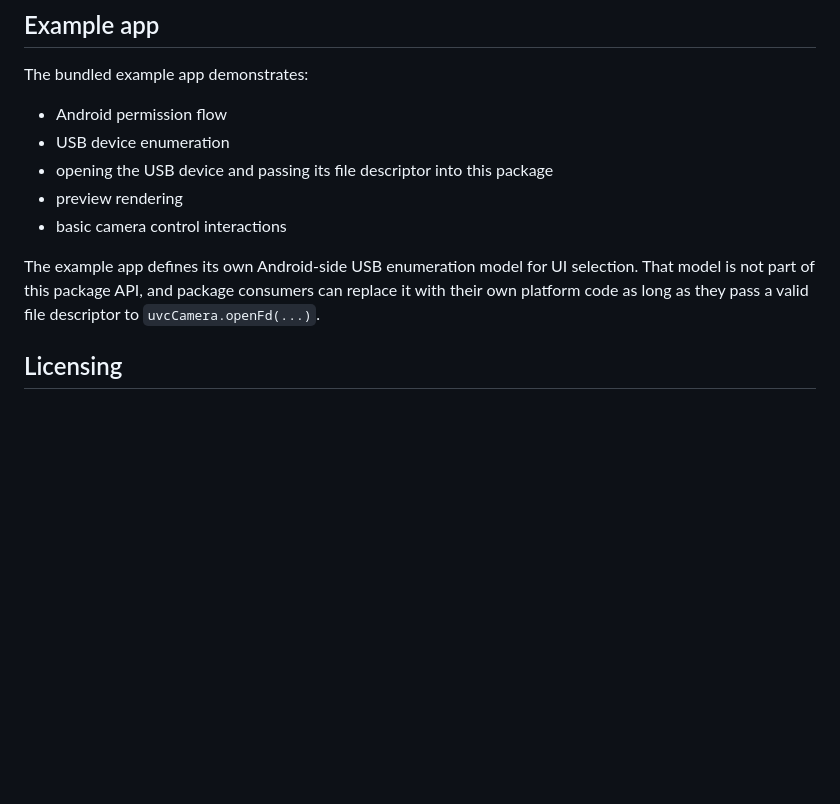
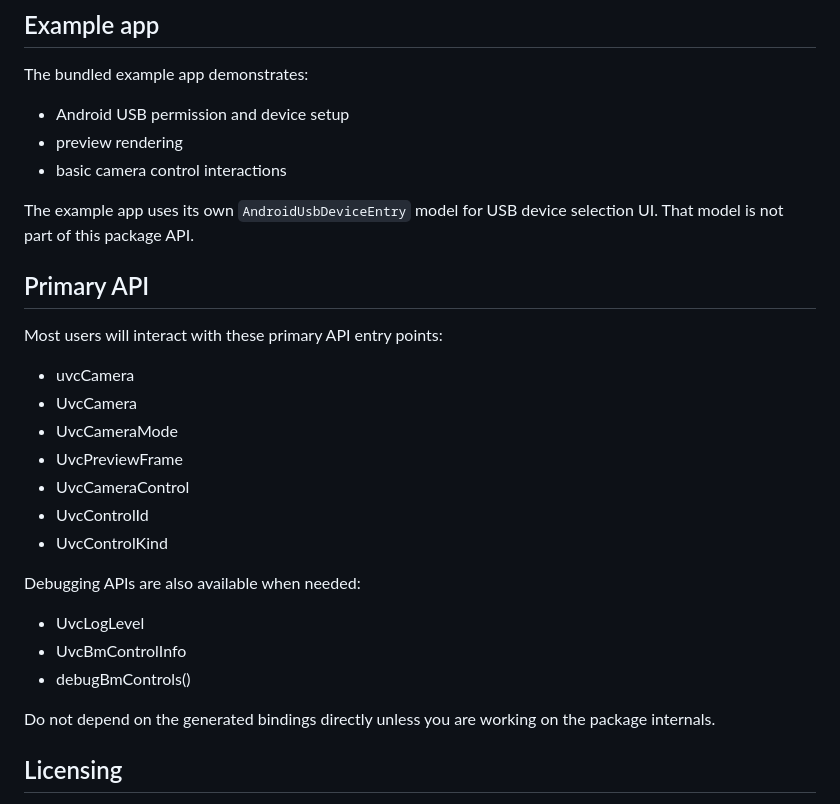
Before and after one commit to cornpip/flutter_ffi_uvc, a Markdown page: README.md, the part around one of its changes. GitHub-like rendering; blank space fills up the shorter version.

```diff
--- a/README.md
+++ b/README.md
@@ -207,17 +158,33 @@ If you do not call `uvcCamera.setLogLevel(...)`, the package defaults to `UvcLog
 
 The bundled example app demonstrates:
 
-- Android permission flow
-- USB device enumeration
-- opening the USB device and passing its file descriptor into this package
+- Android USB permission and device setup
 - preview rendering
 - basic camera control interactions
 
-The example app defines its own Android-side USB enumeration model for UI
-selection. That model is not part of this package API, and package consumers
-can replace it with their own platform code as long as they pass a valid file
-descriptor to `uvcCamera.openFd(...)`.
+The example app uses its own `AndroidUsbDeviceEntry` model for USB device
+selection UI. That model is not part of this package API.
 
+## Primary API
+
+Most users will interact with these primary API entry points:
+
+- uvcCamera
+- UvcCamera
+- UvcCameraMode
+- UvcPreviewFrame
+- UvcCameraControl
+- UvcControlId
+- UvcControlKind
+
+Debugging APIs are also available when needed:
+
+- UvcLogLevel
+- UvcBmControlInfo
+- debugBmControls()
+
+Do not depend on the generated bindings directly unless you are working on the
+package internals.
 
 ## Licensing
 
```
Also changed, not shown: other parts of README.md (+29 -78 lines).
